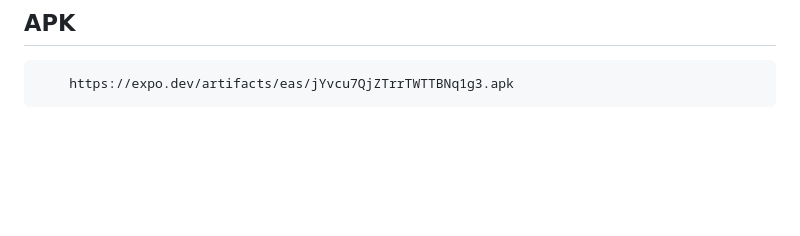
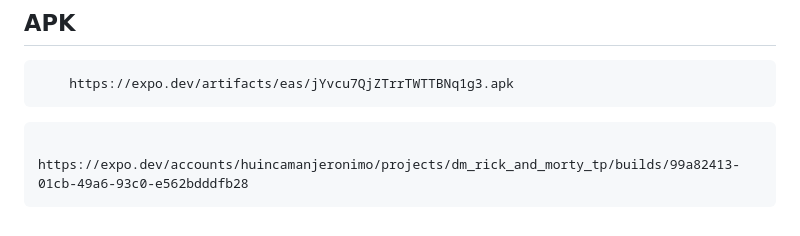
Before and after one commit to jeronimohuincaman/dm_rick_and_morty_tp, a Markdown page: README.md, the part around the change. Rendered like a GitHub page; blank space fills up the shorter version.

Commit message:
Feat: Add build URL to APK section in README.md

````diff
--- a/README.md
+++ b/README.md
@@ -104,3 +104,7 @@ Durante el desarrollo de este proyecto aprendimos a:
 ```url
     https://expo.dev/artifacts/eas/jYvcu7QjZTrrTWTTBNq1g3.apk
 ```
+
+```url
+    https://expo.dev/accounts/huincamanjeronimo/projects/dm_rick_and_morty_tp/builds/99a82413-01cb-49a6-93c0-e562bdddfb28
+```
````
